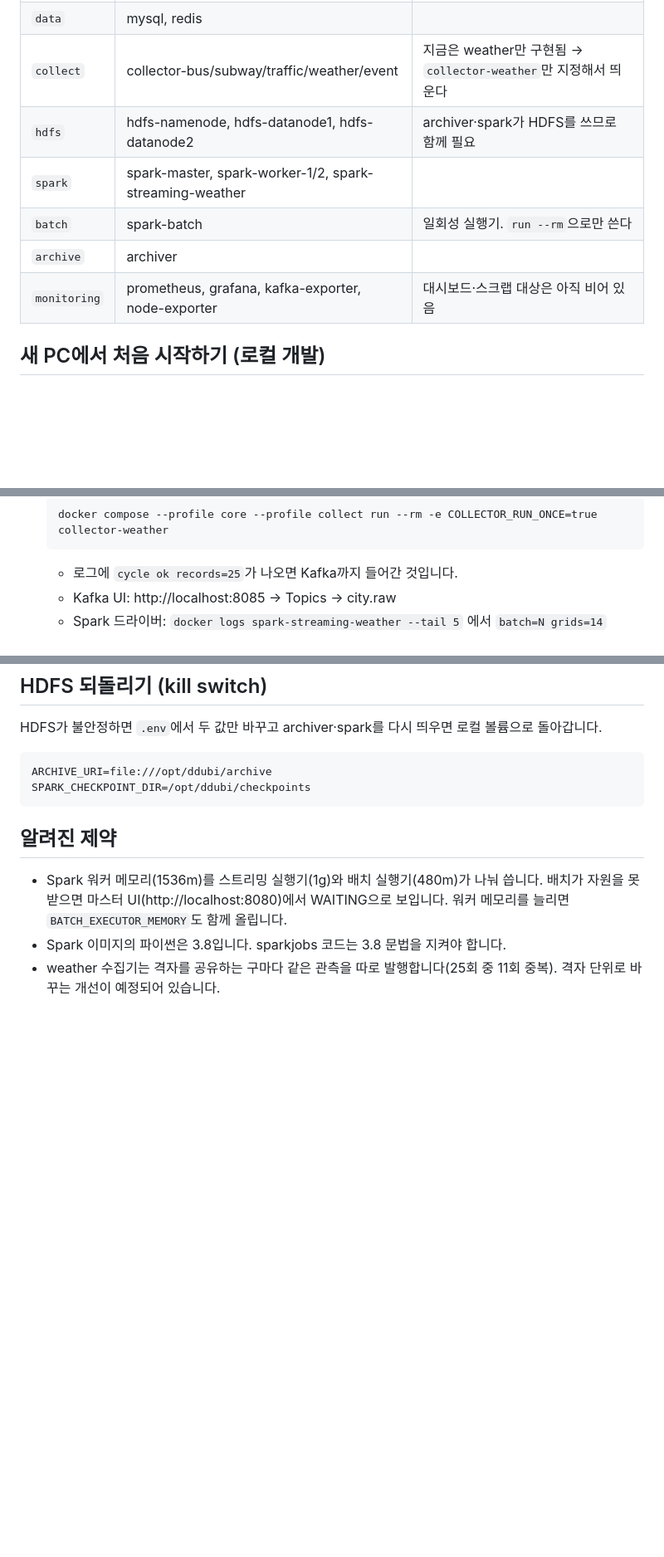
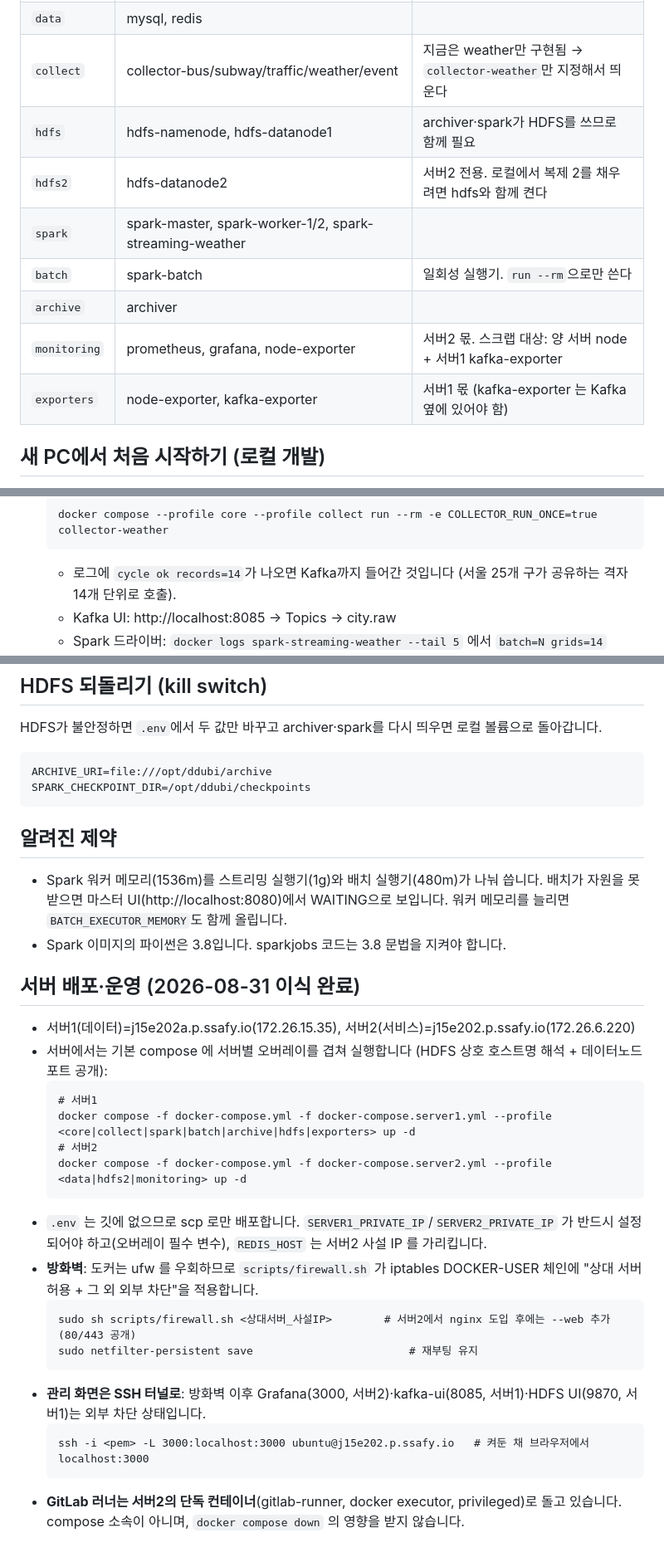
Before and after one commit to JUNGMIN0117/dubi, a Markdown page: infra/README.md, 3 parts joined by grey strips. Shown at 83% size. Rendered like a GitHub page; blank space fills up the shorter version.

Commit message:
docs(infra): README 에 서버 배포·운영 절 추가, 낡은 내용 갱신
- 오버레이 실행법, .env scp 배포, 방화벽 스크립트, SSH 터널, 러너 위치
- 프로필 표에 hdfs2·exporters 반영, 격자 개선(14회 호출) 반영

Co-Authored-By: Claude Fable 5 <noreply@anthropic.com>

````diff
--- a/infra/README.md
+++ b/infra/README.md
@@ -34,11 +34,13 @@
 | `core` | kafka, kafka-ui | 가장 먼저 띄운다 |
 | `data` | mysql, redis | |
 | `collect` | collector-bus/subway/traffic/weather/event | 지금은 weather만 구현됨 → `collector-weather`만 지정해서 띄운다 |
-| `hdfs` | hdfs-namenode, hdfs-datanode1, hdfs-datanode2 | archiver·spark가 HDFS를 쓰므로 함께 필요 |
+| `hdfs` | hdfs-namenode, hdfs-datanode1 | archiver·spark가 HDFS를 쓰므로 함께 필요 |
+| `hdfs2` | hdfs-datanode2 | 서버2 전용. 로컬에서 복제 2를 채우려면 hdfs와 함께 켠다 |
 | `spark` | spark-master, spark-worker-1/2, spark-streaming-weather | |
 | `batch` | spark-batch | 일회성 실행기. `run --rm`으로만 쓴다 |
 | `archive` | archiver | |
-| `monitoring` | prometheus, grafana, kafka-exporter, node-exporter | 대시보드·스크랩 대상은 아직 비어 있음 |
+| `monitoring` | prometheus, grafana, node-exporter | 서버2 몫. 스크랩 대상: 양 서버 node + 서버1 kafka-exporter |
+| `exporters` | node-exporter, kafka-exporter | 서버1 몫 (kafka-exporter 는 Kafka 옆에 있어야 함) |
 
 ## 새 PC에서 처음 시작하기 (로컬 개발)
 
@@ -72,7 +74,7 @@
    ```
    docker compose --profile core --profile collect run --rm -e COLLECTOR_RUN_ONCE=true collector-weather
    ```
-   - 로그에 `cycle ok records=25`가 나오면 Kafka까지 들어간 것입니다.
+   - 로그에 `cycle ok records=14`가 나오면 Kafka까지 들어간 것입니다 (서울 25개 구가 공유하는 격자 14개 단위로 호출).
    - Kafka UI: http://localhost:8085 → Topics → city.raw
    - Spark 드라이버: `docker logs spark-streaming-weather --tail 5` 에서 `batch=N grids=14`
    - Redis: `docker compose --profile data exec redis redis-cli -a <REDIS_PASSWORD> KEYS "weather:latest:*"` → 격자 14개
@@ -119,4 +121,25 @@ SPARK_CHECKPOINT_DIR=/opt/ddubi/checkpoints
 
 - Spark 워커 메모리(1536m)를 스트리밍 실행기(1g)와 배치 실행기(480m)가 나눠 씁니다. 배치가 자원을 못 받으면 마스터 UI(http://localhost:8080)에서 WAITING으로 보입니다. 워커 메모리를 늘리면 `BATCH_EXECUTOR_MEMORY`도 함께 올립니다.
 - Spark 이미지의 파이썬은 3.8입니다. sparkjobs 코드는 3.8 문법을 지켜야 합니다.
-- weather 수집기는 격자를 공유하는 구마다 같은 관측을 따로 발행합니다(25회 중 11회 중복). 격자 단위로 바꾸는 개선이 예정되어 있습니다.
+
+## 서버 배포·운영 (2026-08-31 이식 완료)
+
+- 서버1(데이터)=j15e202a.p.ssafy.io(172.26.15.35), 서버2(서비스)=j15e202.p.ssafy.io(172.26.6.220)
+- 서버에서는 기본 compose 에 서버별 오버레이를 겹쳐 실행합니다 (HDFS 상호 호스트명 해석 + 데이터노드 포트 공개):
+  ```
+  # 서버1
+  docker compose -f docker-compose.yml -f docker-compose.server1.yml --profile <core|collect|spark|batch|archive|hdfs|exporters> up -d
+  # 서버2
+  docker compose -f docker-compose.yml -f docker-compose.server2.yml --profile <data|hdfs2|monitoring> up -d
+  ```
+- `.env` 는 깃에 없으므로 scp 로만 배포합니다. `SERVER1_PRIVATE_IP`/`SERVER2_PRIVATE_IP` 가 반드시 설정되어야 하고(오버레이 필수 변수), `REDIS_HOST` 는 서버2 사설 IP 를 가리킵니다.
+- **방화벽**: 도커는 ufw 를 우회하므로 `scripts/firewall.sh` 가 iptables DOCKER-USER 체인에 "상대 서버 허용 + 그 외 외부 차단"을 적용합니다.
+  ```
+  sudo sh scripts/firewall.sh <상대서버_사설IP>        # 서버2에서 nginx 도입 후에는 --web 추가 (80/443 공개)
+  sudo netfilter-persistent save                        # 재부팅 유지
+  ```
+- **관리 화면은 SSH 터널로**: 방화벽 이후 Grafana(3000, 서버2)·kafka-ui(8085, 서버1)·HDFS UI(9870, 서버1)는 외부 차단 상태입니다.
+  ```
+  ssh -i <pem> -L 3000:localhost:3000 ubuntu@j15e202.p.ssafy.io   # 켜둔 채 브라우저에서 localhost:3000
+  ```
+- **GitLab 러너는 서버2의 단독 컨테이너**(gitlab-runner, docker executor, privileged)로 돌고 있습니다. compose 소속이 아니며, `docker compose down` 의 영향을 받지 않습니다.
````
